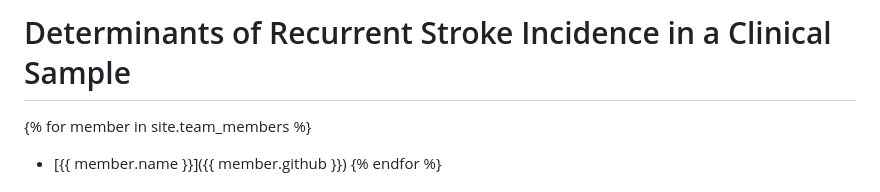
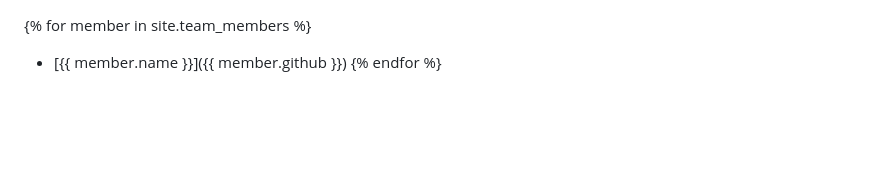
Before and after one commit to Mattr5541/DATA-621-Final-Project, a Markdown page: README.md, the part around the change. Drawn GitHub-style; blank space fills up the shorter version.

```diff
--- a/README.md
+++ b/README.md
@@ -1,6 +1,3 @@
-# Determinants of Recurrent Stroke Incidence in a Clinical Sample
-
-
 
 {% for member in site.team_members %}
 - [{{ member.name }}]({{ member.github }})
```
